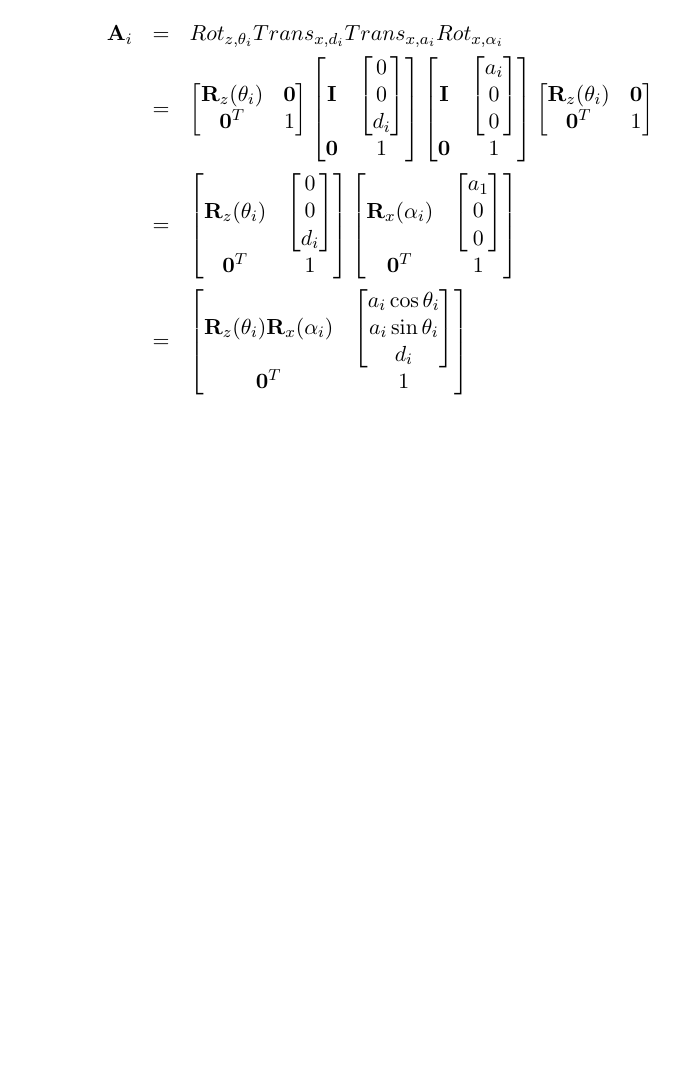
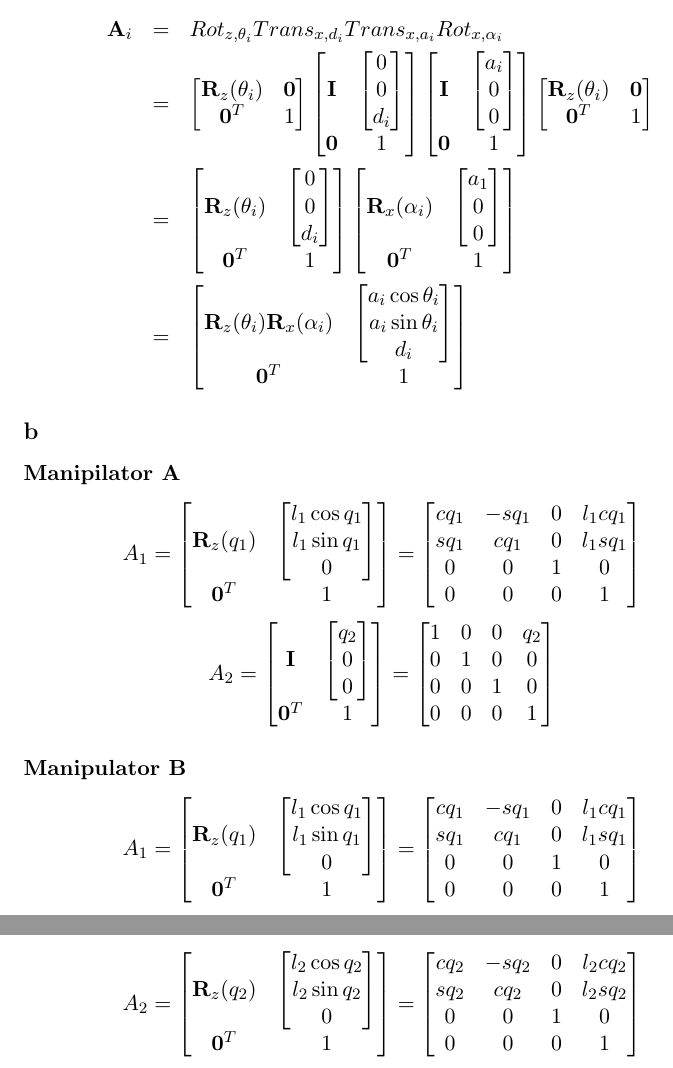
Before and after one commit to kjetilkjeka/ttk4130, a LaTeX document (ex9/report/report.tex): part of page 4 of 4 before the commit and two parts of pages 4 and 5 of 5 after it, the two joined at a grey line, cut so that both start at the same text, the shorter picture padded with empty space. Compiled offline with LaTeX, dvips and Ghostscript.

Commit message:
Did ex9 problem2b

```diff
--- a/ex9/report/report.tex
+++ b/ex9/report/report.tex
@@ -207,5 +207,62 @@ The general expression for $A_i$ is:
 \end{bmatrix}
 \end{eqnarray*}
 
+\subsection*{b}
+\subsubsection*{Manipilator A}
+\[A_1 =
+\begin{bmatrix}
+\mathbf{R}_z(q_1) & \begin{bmatrix} l_1 \cos{q_1} \\ l_1 \sin{q_1} \\ 0 \end{bmatrix} \\
+\mathbf{0}^T & 1
+\end{bmatrix}
+=
+\begin{bmatrix}
+c q_1 & - s q_1 & 0 & l_1 c q_1 \\
+s q_1 & c q_1 & 0 & l_1 s q_1 \\
+0 & 0 & 1 & 0 \\
+0 & 0 & 0 & 1
+\end{bmatrix}
+\]
+\[A_2 =
+\begin{bmatrix}
+\mathbf{I} & \begin{bmatrix} q_2 \\ 0 \\ 0 \end{bmatrix} \\
+\mathbf{0}^T & 1
+\end{bmatrix}
+=
+\begin{bmatrix}
+1 & 0 & 0 & q_2 \\
+0 & 1 & 0 & 0 \\
+0 & 0 & 1 & 0 \\
+0 & 0 & 0 & 1
+\end{bmatrix}
+\]
+
+\subsubsection*{Manipulator B}
+\[A_1 =
+\begin{bmatrix}
+\mathbf{R}_z(q_1) & \begin{bmatrix} l_1 \cos{q_1} \\ l_1 \sin{q_1} \\ 0 \end{bmatrix} \\
+\mathbf{0}^T & 1
+\end{bmatrix}
+=
+\begin{bmatrix}
+c q_1 & - s q_1 & 0 & l_1 c q_1 \\
+s q_1 & c q_1 & 0 & l_1 s q_1 \\
+0 & 0 & 1 & 0 \\
+0 & 0 & 0 & 1
+\end{bmatrix}
+\]
+
+\[A_2 =
+\begin{bmatrix}
+\mathbf{R}_z(q_2) & \begin{bmatrix} l_2 \cos{q_2} \\ l_2 \sin{q_2} \\ 0 \end{bmatrix} \\
+\mathbf{0}^T & 1
+\end{bmatrix}
+=
+\begin{bmatrix}
+c q_2 & - s q_2 & 0 & l_2 c q_2 \\
+s q_2 & c q_2 & 0 & l_2 s q_2 \\
+0 & 0 & 1 & 0 \\
+0 & 0 & 0 & 1
+\end{bmatrix}
+\]
 
 \end{document}
```
